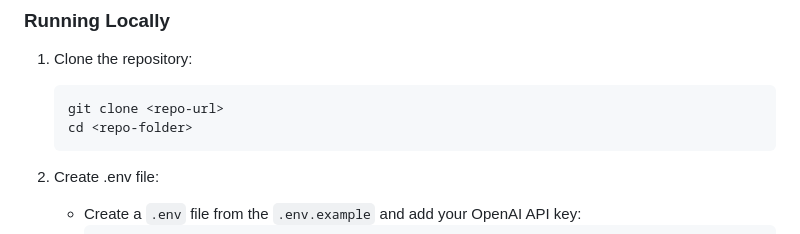
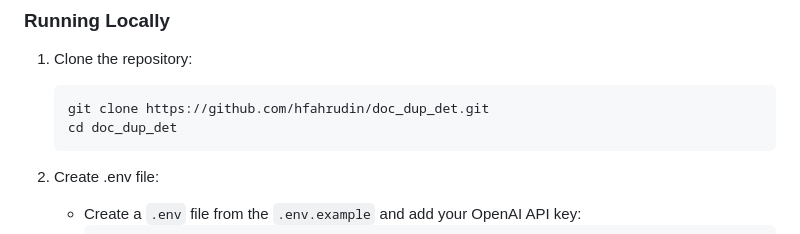
Before and after one commit to hfahrudin/doc_dup_det, a Markdown page: README.md, the part around the change. GitHub-like rendering.

Commit message:
Update repository clone instructions in README

````diff
--- a/README.md
+++ b/README.md
@@ -64,8 +64,8 @@ The API returns a list of top-k documents with corresponding similarity scores.
 ### Running Locally
 1. Clone the repository:
    ```bash
-   git clone <repo-url>
-   cd <repo-folder>
+   git clone https://github.com/hfahrudin/doc_dup_det.git
+   cd doc_dup_det
    ```
 2. Create .env file:
    - Create a `.env` file from the `.env.example` and add your OpenAI API key:
````
